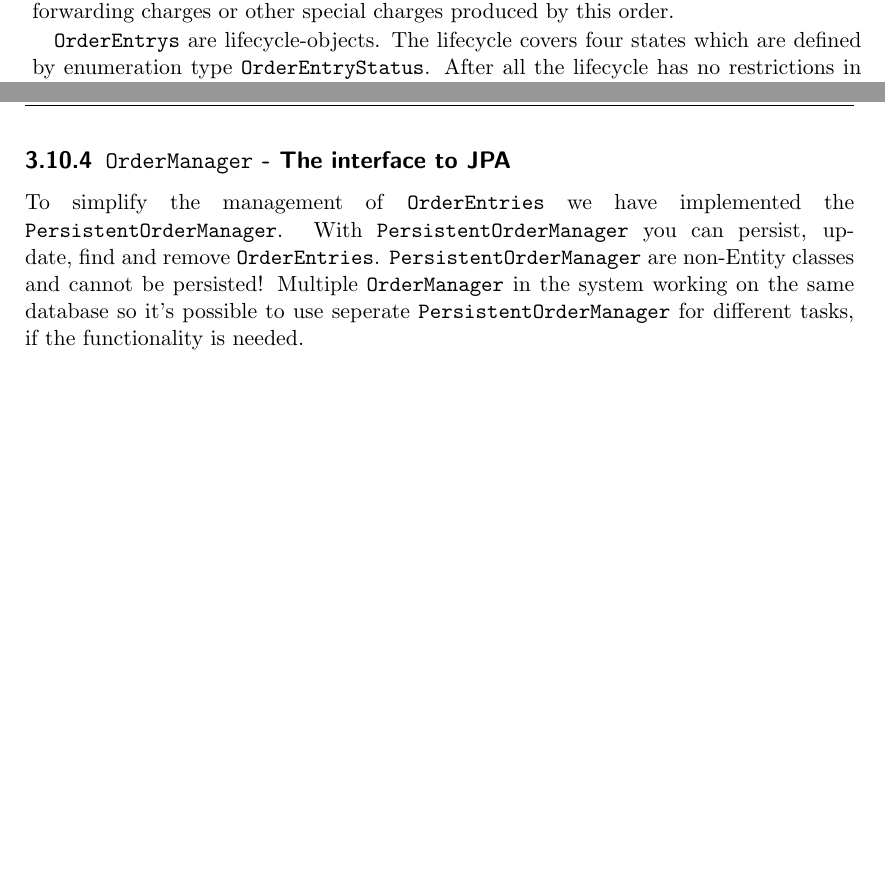
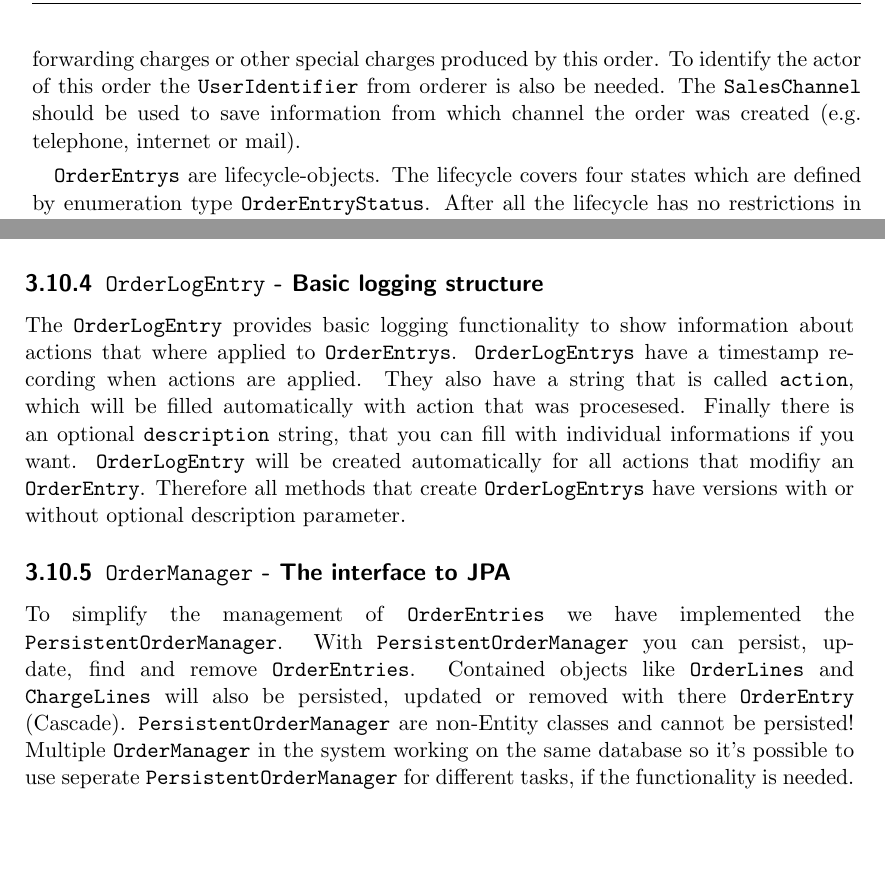
Before and after one commit to st-tu-dresden/salespoint, a LaTeX book (SalespointFramework/doc/doc.tex, which reads SalespointFramework/doc/core/order.tex): two parts of pages 14 and 15 of 17, joined at a grey line, cut so that both start at the same text, the shorter picture padded with empty space. Compiled offline with pdfLaTeX.

Commit message:
Fixes Order
git-svn-id: svn://141.76.65.164/kp-salespoint@307 eb53f5e8-9ec5-4bc0-8d13-06c033283886

```diff
--- a/SalespointFramework/doc/core/order.tex
+++ b/SalespointFramework/doc/core/order.tex
@@ -10,7 +10,7 @@ Orders are a new feature in Salespoint 2011. The intention was to prepare the ol
 \end{figure}
 
 \subsection{\code{OrderEntry} - The main data structure}
-We created the \code{OrderEntry} as main data structure to access the functionality above. An \code{OrderEntry} represents one order and can be imagined as sheet of paper which basically consists of lines representing the ordered products (\code{OrderLine}) and lines that are not bound to a concrete product but which cause charge (\code{ChargeLine}). \code{ChargeLines} make it possible to add individual charge to orders. For example they can be used to define forwarding charges or other special charges produced by this order.
+We created the \code{OrderEntry} as main data structure to access the functionality above. An \code{OrderEntry} represents one order and can be imagined as sheet of paper which basically consists of lines representing the ordered products (\code{OrderLine}) and lines that are not bound to a concrete product but which cause charge (\code{ChargeLine}). \code{ChargeLines} make it possible to add individual charge to orders. For example they can be used to define forwarding charges or other special charges produced by this order. To identify the actor of this order the \code{UserIdentifier} from orderer is also be needed. The \code{SalesChannel} should be used to save information from which channel the order was created (e.g. telephone, internet or mail).
 
 \code{OrderEntrys} are lifecycle-objects. The lifecycle covers four states which are defined by enumeration type \code{OrderEntryStatus}. After all the lifecycle has no restrictions in changing states with one exception: \code{CLOSED} is a final state and it's not possible to change the state of \code{CLOSED} \code{OrderEntrys}. The state machine below shows an example of a frequently practised lifecycle.
 
@@ -30,5 +30,8 @@ As well as \code{OrderEntrys}, \code{OrderLines} can also contain \code{ChargeLi
 \subsection{\code{ChargeLine} - Representing additional charge}
 A \code{ChargeLine} represents an additional charge for an \code{OrderLine} over and above the \code{OrderLine} value or an extra charge added to an \code{OrderEntry}.
 
+\subsection{\code{OrderLogEntry} - Basic logging structure}
+The \code{OrderLogEntry} provides basic logging functionality to show information about actions that where applied to \code{OrderEntrys}. \code{OrderLogEntrys} have a timestamp recording when actions are applied. They also have a string that is called \code{action}, which will be filled automatically with action that was procesesed. Finally there is an optional \code{description} string, that you can fill with individual informations if you want. \code{OrderLogEntry} will be created automatically for all actions that modifiy an \code{OrderEntry}. Therefore all methods that create \code{OrderLogEntrys} have versions with or without optional description parameter.
+
 \subsection{\code{OrderManager} - The interface to JPA}
-To simplify the management of \code{OrderEntries} we have implemented the \code{PersistentOrderManager}. With \code{PersistentOrderManager} you can persist, update, find and remove \code{OrderEntries}. \code{PersistentOrderManager} are non-Entity classes and cannot be persisted! Multiple \code{OrderManager} in the system working on the same database so it's possible to use seperate \code{PersistentOrderManager} for different tasks, if the functionality is needed.
+To simplify the management of \code{OrderEntries} we have implemented the \code{PersistentOrderManager}. With \code{PersistentOrderManager} you can persist, update, find and remove \code{OrderEntries}. Contained objects like \code{OrderLines} and \code{ChargeLines} will also be persisted, updated or removed with there \code{OrderEntry} (Cascade). \code{PersistentOrderManager} are non-Entity classes and cannot be persisted! Multiple \code{OrderManager} in the system working on the same database so it's possible to use seperate \code{PersistentOrderManager} for different tasks, if the functionality is needed.
```
